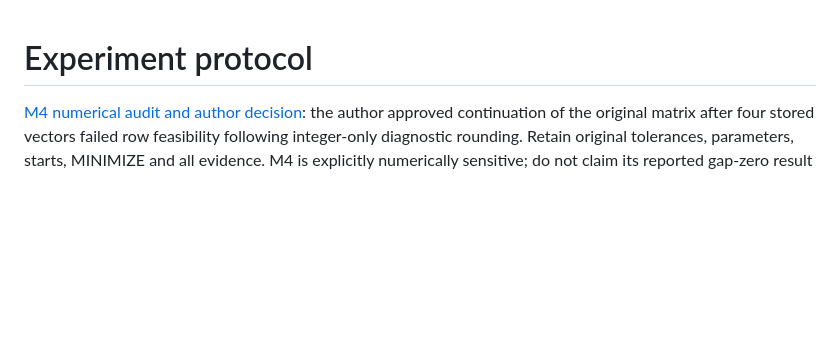
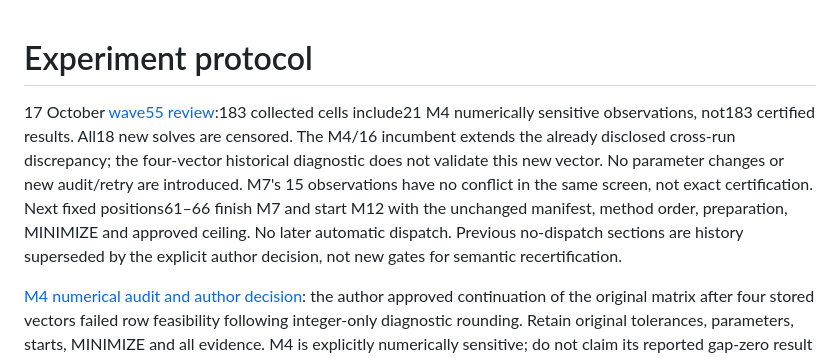
Before and after one commit to unb-lamfo-or-ai-hpc/cfl-gurobi-gnn, a Markdown page: docs/experiment_protocol.md, the part around the change. Drawn GitHub-style; blank space fills up the shorter version.

```diff
--- a/docs/experiment_protocol.md
+++ b/docs/experiment_protocol.md
@@ -1,4 +1,15 @@
 # Experiment protocol
+
+17 October [wave55 review](research/pr86-wave55-review-wave61.md):183 collected
+cells include21 M4 numerically sensitive observations, not183 certified results.
+All18 new solves are censored. The M4/16 incumbent extends the already disclosed
+cross-run discrepancy; the four-vector historical diagnostic does not validate
+this new vector. No parameter changes or new audit/retry are introduced. M7's
+15 observations have no conflict in the same screen, not exact certification.
+Next fixed positions61–66 finish M7 and start M12 with the unchanged manifest,
+method order, preparation, MINIMIZE and approved ceiling. No later automatic
+dispatch. Previous no-dispatch sections are history superseded by the explicit
+author decision, not new gates for semantic recertification.
 
 [M4 numerical audit and author decision](research/pr86-m4-numeric-return-wave55.md):
 the author approved continuation of the original matrix after four stored
```
Also changed, not shown: docs/article_plan.md (+10 -0 lines), docs/current_status.md (+15 -0 lines).
